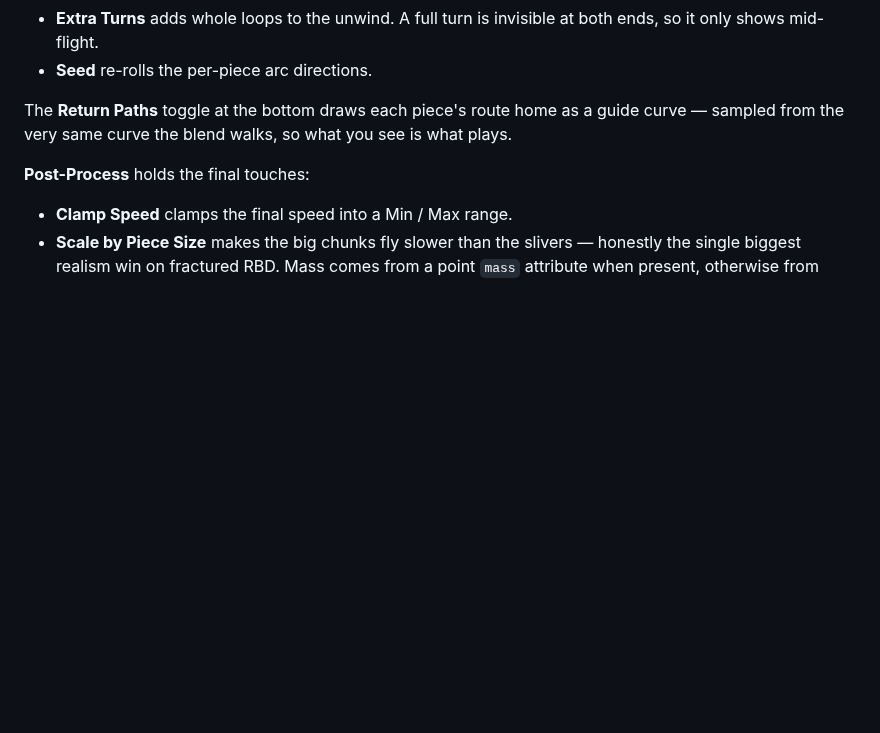
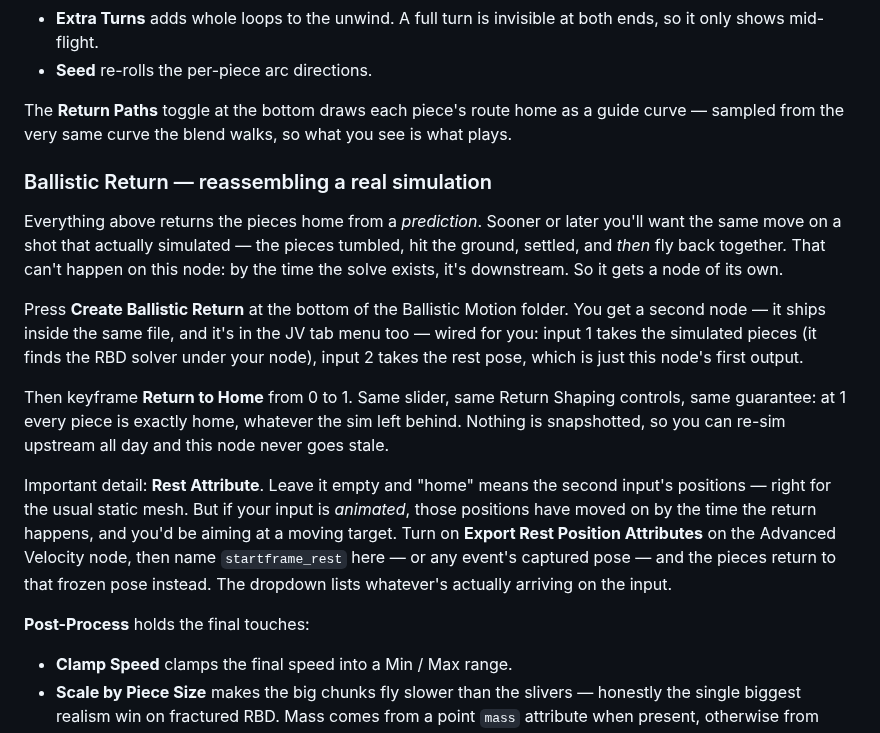
Before and after one commit to tonehammer/jvtools-docs, a Markdown page: advanced-velocity/using.md, the part around the change. Drawn GitHub-style; blank space fills up the shorter version.

```diff
--- a/advanced-velocity/using.md
+++ b/advanced-velocity/using.md
@@ -158,6 +158,16 @@ It's a straight-line integration — no collisions, no gravity — the same math
 
 The **Return Paths** toggle at the bottom draws each piece's route home as a guide curve — sampled from the very same curve the blend walks, so what you see is what plays.
 
+### Ballistic Return — reassembling a real simulation
+
+Everything above returns the pieces home from a *prediction*. Sooner or later you'll want the same move on a shot that actually simulated — the pieces tumbled, hit the ground, settled, and *then* fly back together. That can't happen on this node: by the time the solve exists, it's downstream. So it gets a node of its own.
+
+Press **Create Ballistic Return** at the bottom of the Ballistic Motion folder. You get a second node — it ships inside the same file, and it's in the JV tab menu too — wired for you: input 1 takes the simulated pieces (it finds the RBD solver under your node), input 2 takes the rest pose, which is just this node's first output.
+
+Then keyframe **Return to Home** from 0 to 1. Same slider, same Return Shaping controls, same guarantee: at 1 every piece is exactly home, whatever the sim left behind. Nothing is snapshotted, so you can re-sim upstream all day and this node never goes stale.
+
+Important detail: **Rest Attribute**. Leave it empty and "home" means the second input's positions — right for the usual static mesh. But if your input is *animated*, those positions have moved on by the time the return happens, and you'd be aiming at a moving target. Turn on **Export Rest Position Attributes** on the Advanced Velocity node, then name `startframe_rest` here — or any event's captured pose — and the pieces return to that frozen pose instead. The dropdown lists whatever's actually arriving on the input.
+
 **Post-Process** holds the final touches:
 
 * **Clamp Speed** clamps the final speed into a Min / Max range.
```
Also changed, not shown: advanced-velocity/changelog.md (+1 -0 lines), advanced-velocity/parameters.md (+35 -0 lines).
